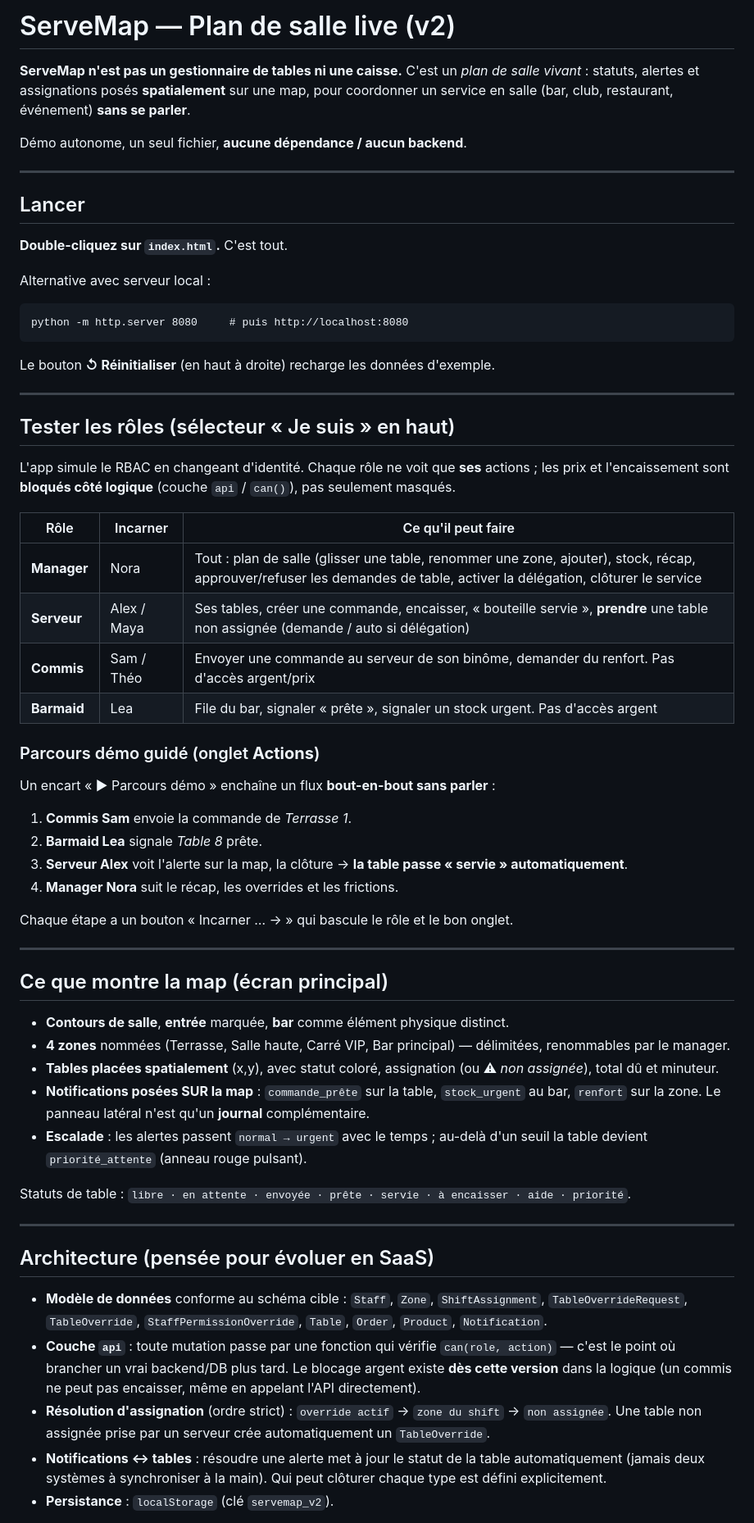
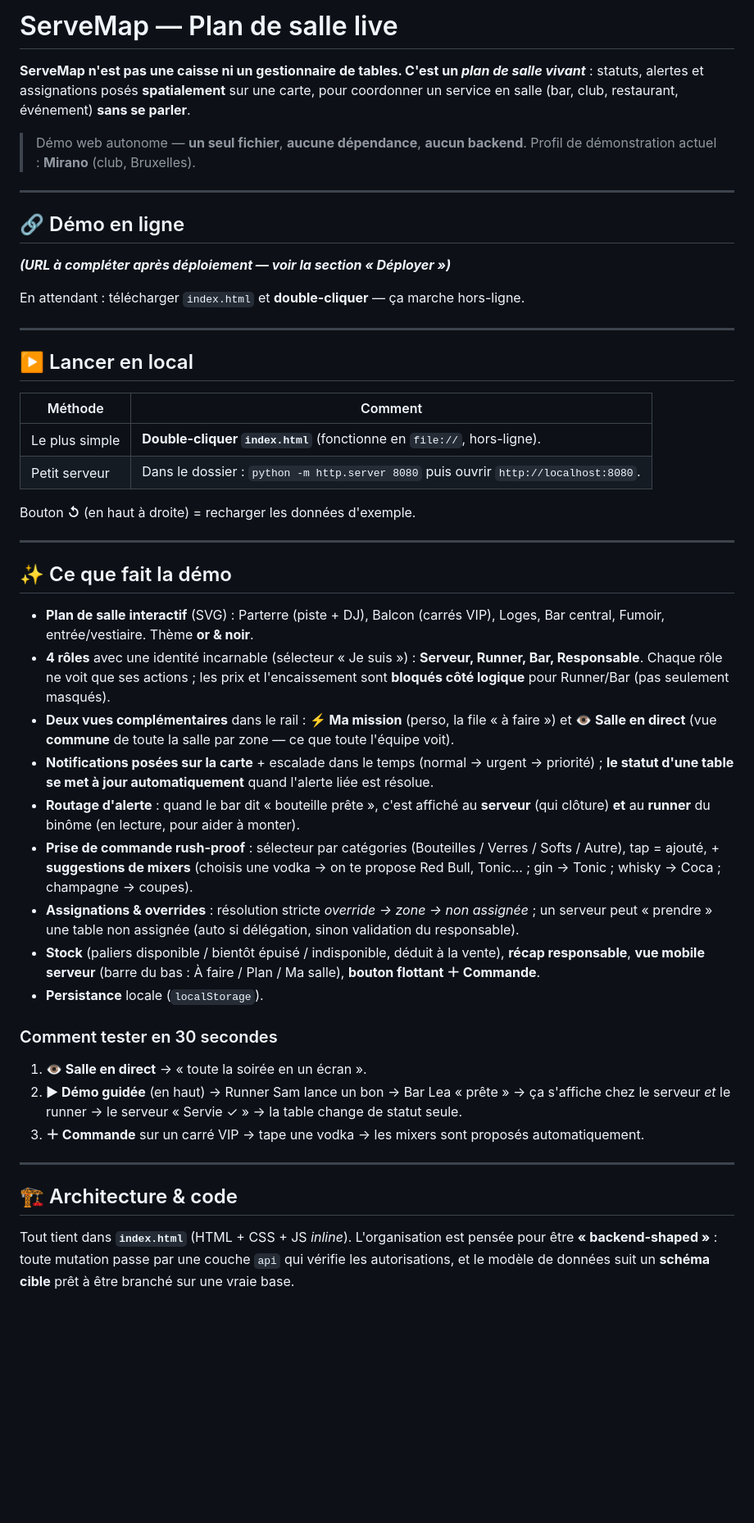
Before and after one commit to hvrlequin/servemap, a Markdown page: README.md, the part around one of its changes. Shown at 82% size. GitHub-like rendering; blank space fills up the shorter version.

````diff
--- a/README.md
+++ b/README.md
@@ -1,76 +1,55 @@
-# ServeMap — Plan de salle live (v2)
+# ServeMap — Plan de salle live
 
-**ServeMap n'est pas un gestionnaire de tables ni une caisse.** C'est un *plan de salle
-vivant* : statuts, alertes et assignations posés **spatialement** sur une map, pour
-coordonner un service en salle (bar, club, restaurant, événement) **sans se parler**.
+**ServeMap n'est pas une caisse ni un gestionnaire de tables. C'est un *plan de salle vivant*** :
+statuts, alertes et assignations posés **spatialement** sur une carte, pour coordonner un
+service en salle (bar, club, restaurant, événement) **sans se parler**.
 
-Démo autonome, un seul fichier, **aucune dépendance / aucun backend**.
+> Démo web autonome — **un seul fichier**, **aucune dépendance**, **aucun backend**.
+> Profil de démonstration actuel : **Mirano** (club, Bruxelles).
 
 ---
 
-## Lancer
+## 🔗 Démo en ligne
 
-**Double-cliquez sur `index.html`.** C'est tout.
+**_(URL à compléter après déploiement — voir la section « Déployer »)_**
 
-Alternative avec serveur local :
-```
-python -m http.server 8080     # puis http://localhost:8080
-```
-
-Le bouton **↺ Réinitialiser** (en haut à droite) recharge les données d'exemple.
+En attendant : télécharger `index.html` et **double-cliquer** — ça marche hors-ligne.
 
 ---
 
-## Tester les rôles (sélecteur « Je suis » en haut)
+## ▶️ Lancer en local
 
-L'app simule le RBAC en changeant d'identité. Chaque rôle ne voit que **ses** actions ;
-les prix et l'encaissement sont **bloqués côté logique** (couche `api` / `can()`), pas
-seulement masqués.
+| Méthode | Comment |
+|---|---|
+| Le plus simple | **Double-cliquer `index.html`** (fonctionne en `file://`, hors-ligne). |
+| Petit serveur | Dans le dossier : `python -m http.server 8080` puis ouvrir `http://localhost:8080`. |
 
-| Rôle | Incarner | Ce qu'il peut faire |
-|------|----------|---------------------|
-| **Manager** | Nora | Tout : plan de salle (glisser une table, renommer une zone, ajouter), stock, récap, approuver/refuser les demandes de table, activer la délégation, clôturer le service |
-| **Serveur** | Alex / Maya | Ses tables, créer une commande, encaisser, « bouteille servie », **prendre** une table non assignée (demande / auto si délégation) |
-| **Commis** | Sam / Théo | Envoyer une commande au serveur de son binôme, demander du renfort. Pas d'accès argent/prix |
-| **Barmaid** | Lea | File du bar, signaler « prête », signaler un stock urgent. Pas d'accès argent |
-
-### Parcours démo guidé (onglet **Actions**)
-Un encart « ▶ Parcours démo » enchaîne un flux **bout-en-bout sans parler** :
-1. **Commis Sam** envoie la commande de *Terrasse 1*.
-2. **Barmaid Lea** signale *Table 8* prête.
-3. **Serveur Alex** voit l'alerte sur la map, la clôture → **la table passe « servie » automatiquement**.
-4. **Manager Nora** suit le récap, les overrides et les frictions.
-
-Chaque étape a un bouton « Incarner … → » qui bascule le rôle et le bon onglet.
+Bouton **↺** (en haut à droite) = recharger les données d'exemple.
 
 ---
 
-## Ce que montre la map (écran principal)
+## ✨ Ce que fait la démo
 
-- **Contours de salle**, **entrée** marquée, **bar** comme élément physique distinct.
-- **4 zones** nommées (Terrasse, Salle haute, Carré VIP, Bar principal) — délimitées, renommables par le manager.
-- **Tables placées spatialement** (x,y), avec statut coloré, assignation (ou ⚠ *non assignée*), total dû et minuteur.
-- **Notifications posées SUR la map** : `commande_prête` sur la table, `stock_urgent` au bar, `renfort` sur la zone. Le panneau latéral n'est qu'un **journal** complémentaire.
-- **Escalade** : les alertes passent `normal → urgent` avec le temps ; au-delà d'un seuil la table devient `priorité_attente` (anneau rouge pulsant).
+- **Plan de salle interactif** (SVG) : Parterre (piste + DJ), Balcon (carrés VIP), Loges, Bar central, Fumoir, entrée/vestiaire. Thème **or & noir**.
+- **4 rôles** avec une identité incarnable (sélecteur « Je suis ») : **Serveur, Runner, Bar, Responsable**. Chaque rôle ne voit que ses actions ; les prix et l'encaissement sont **bloqués côté logique** pour Runner/Bar (pas seulement masqués).
+- **Deux vues complémentaires** dans le rail : **⚡ Ma mission** (perso, la file « à faire ») et **👁 Salle en direct** (vue **commune** de toute la salle par zone — ce que toute l'équipe voit).
+- **Notifications posées sur la carte** + escalade dans le temps (normal → urgent → priorité) ; **le statut d'une table se met à jour automatiquement** quand l'alerte liée est résolue.
+- **Routage d'alerte** : quand le bar dit « bouteille prête », c'est affiché au **serveur** (qui clôture) **et** au **runner** du binôme (en lecture, pour aider à monter).
+- **Prise de commande rush-proof** : sélecteur par catégories (Bouteilles / Verres / Softs / Autre), tap = ajouté, + **suggestions de mixers** (choisis une vodka → on te propose Red Bull, Tonic… ; gin → Tonic ; whisky → Coca ; champagne → coupes).
+- **Assignations & overrides** : résolution stricte *override → zone → non assignée* ; un serveur peut « prendre » une table non assignée (auto si délégation, sinon validation du responsable).
+- **Stock** (paliers disponible / bientôt épuisé / indisponible, déduit à la vente), **récap responsable**, **vue mobile serveur** (barre du bas : À faire / Plan / Ma salle), **bouton flottant ＋ Commande**.
+- **Persistance** locale (`localStorage`).
 
-Statuts de table : `libre · en attente · envoyée · prête · servie · à encaisser · aide · priorité`.
+### Comment tester en 30 secondes
+1. **👁 Salle en direct** → « toute la soirée en un écran ».
+2. **▶ Démo guidée** (en haut) → Runner Sam lance un bon → Bar Lea « prête » → ça s'affiche chez le serveur *et* le runner → le serveur « Servie ✓ » → la table change de statut seule.
+3. **＋ Commande** sur un carré VIP → tape une vodka → les mixers sont proposés automatiquement.
 
 ---
 
-## Architecture (pensée pour évoluer en SaaS)
+## 🏗️ Architecture & code
 
-- **Modèle de données** conforme au schéma cible : `Staff`, `Zone`, `ShiftAssignment`,
-  `TableOverrideRequest`, `TableOverride`, `StaffPermissionOverride`, `Table`, `Order`,
-  `Product`, `Notification`.
-- **Couche `api`** : toute mutation passe par une fonction qui vérifie `can(role, action)`
-  — c'est le point où brancher un vrai backend/DB plus tard. Le blocage argent existe
-  **dès cette version** dans la logique (un commis ne peut pas encaisser, même en
-  appelant l'API directement).
-- **Résolution d'assignation** (ordre strict) : `override actif` → `zone du shift` →
-  `non assignée`. Une table non assignée prise par un serveur crée automatiquement un
-  `TableOverride`.
-- **Notifications ↔ tables** : résoudre une alerte met à jour le statut de la table
-  automatiquement (jamais deux systèmes à synchroniser à la main). Qui peut clôturer
-  chaque type est défini explicitement.
-- **Persistance** : `localStorage` (clé `servemap_v2`).
+Tout tient dans **`index.html`** (HTML + CSS + JS *inline*). L'organisation est pensée pour être
+**« backend-shaped »** : toute mutation passe par une couche `api` qui vérifie les autorisations,
+et le modèle de données suit un **schéma cible** prêt à être branché sur une vraie base.
 
````
Also changed, not shown: other parts of README.md (+81 -8 lines).
